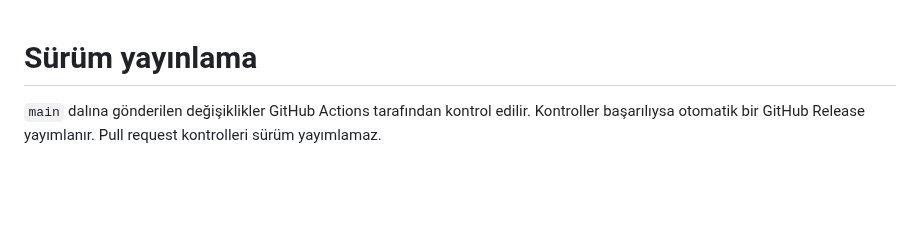
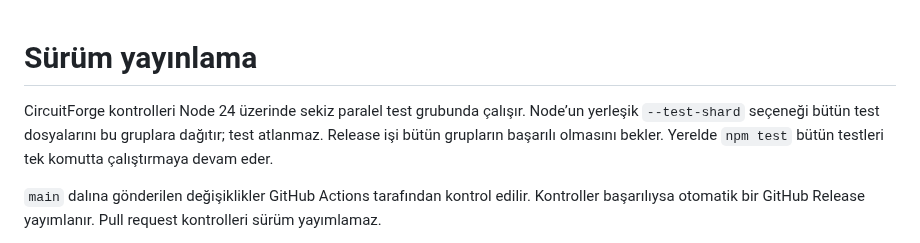
Before and after one commit to furkanyrtsvr/wirevo, a Markdown page: docs/SURUMLEME.md, the part around the change. GitHub-like rendering; blank space fills up the shorter version.

```diff
--- a/docs/SURUMLEME.md
+++ b/docs/SURUMLEME.md
@@ -1,4 +1,6 @@
 # Sürüm yayınlama
+
+CircuitForge kontrolleri Node 24 üzerinde sekiz paralel test grubunda çalışır. Node’un yerleşik `--test-shard` seçeneği bütün test dosyalarını bu gruplara dağıtır; test atlanmaz. Release işi bütün grupların başarılı olmasını bekler. Yerelde `npm test` bütün testleri tek komutta çalıştırmaya devam eder.
 
 `main` dalına gönderilen değişiklikler GitHub Actions tarafından kontrol edilir. Kontroller başarılıysa otomatik bir GitHub Release yayımlanır. Pull request kontrolleri sürüm yayımlamaz.
 
```
Also changed, not shown: README.md (+24 -1 lines), docs/GORSELLER.md (added, +10 -0 lines), docs/images/01-workspace.jpg (added), docs/images/02-simulation.jpg (added), docs/images/03-pin-settings.jpg (added), docs/images/04-stm32-scope.jpg (added), 1 other file.
